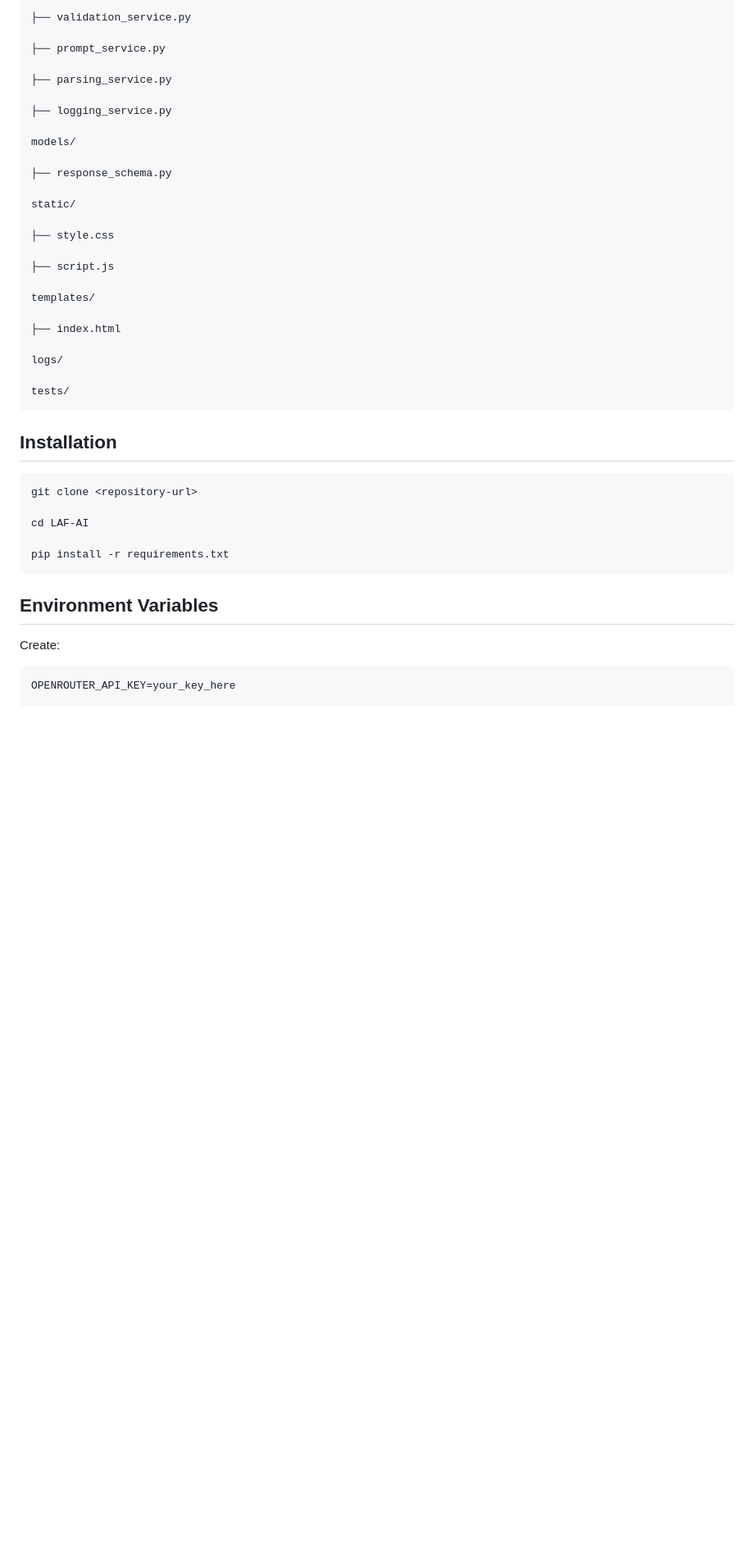
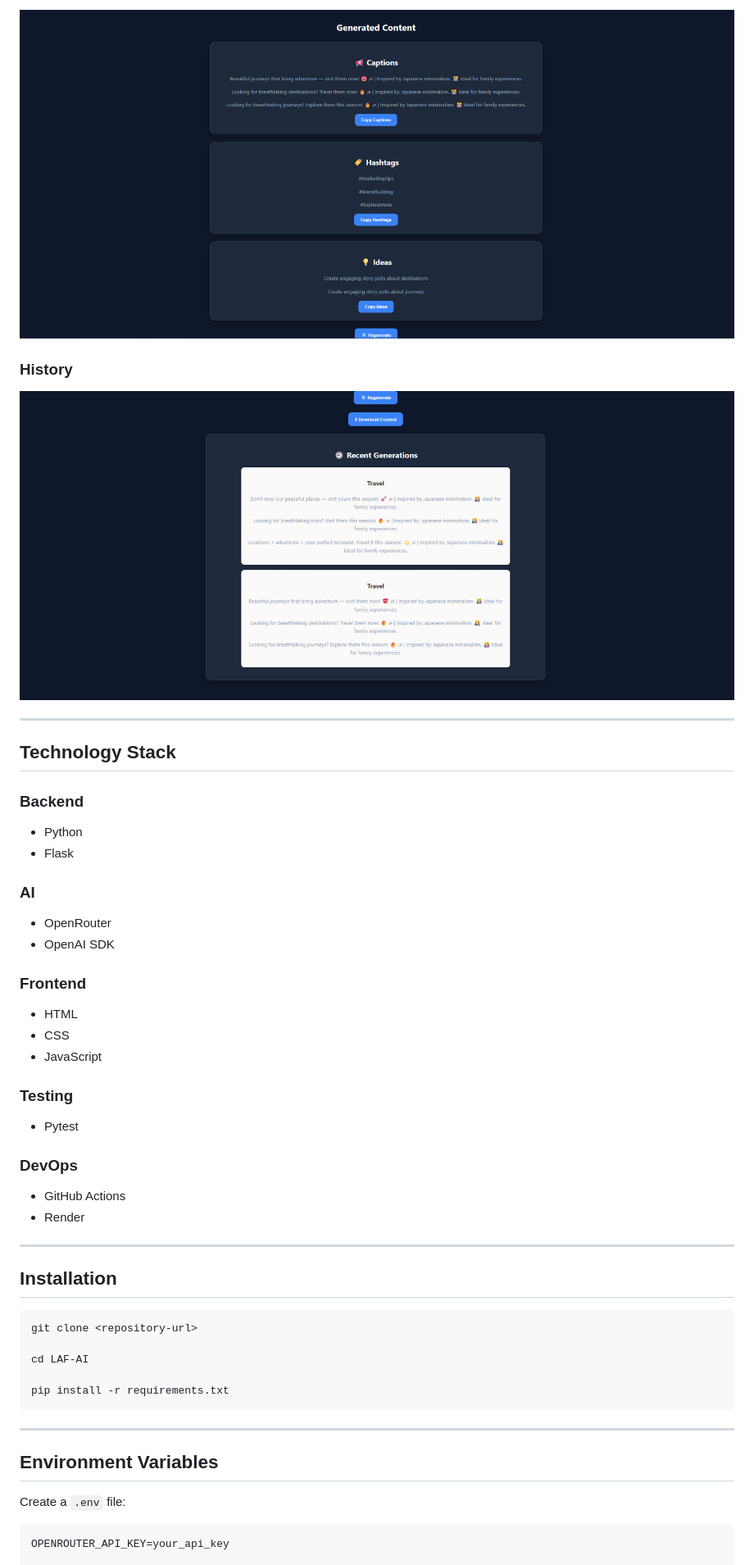
Before and after one commit to Alee-n/LAF-AI---Content-Generator, a Markdown page: README.md, the part around one of its changes. Shown at 82% size. GitHub-like rendering; pictures changed too: screenshots/generation.png (added), screenshots/history.png (added); blank space fills up the shorter version.

Commit message:
Completed testing and Reliability

````diff
--- a/README.md
+++ b/README.md
@@ -104,30 +160,40 @@ services/
 
-├── validation_service.py
+![Generated Content](screenshots/generation.png)
 
-├── prompt_service.py
+### History
 
-├── parsing_service.py
+![History](screenshots/history.png)
 
-├── logging_service.py
+---
 
-models/
+## Technology Stack
 
-├── response_schema.py
+### Backend
 
-static/
+* Python
+* Flask
 
-├── style.css
+### AI
 
-├── script.js
+* OpenRouter
+* OpenAI SDK
 
-templates/
+### Frontend
 
-├── index.html
+* HTML
+* CSS
+* JavaScript
 
-logs/
+### Testing
 
-tests/
-```
+* Pytest
+
+### DevOps
+
+* GitHub Actions
+* Render
+
+---
 
 ## Installation
 
@@ -139,10 +205,12 @@ cd LAF-AI
 pip install -r requirements.txt
 ```
 
+---
+
 ## Environment Variables
 
-Create:
+Create a `.env` file:
 
 ```env
-OPENROUTER_API_KEY=your_key_here
+OPENROUTER_API_KEY=your_api_key
 
````
Also changed, not shown: other parts of README.md (+190 -70 lines), docs/api-flow.md (added, +21 -0 lines), docs/scalability.md (added, +15 -0 lines), docs/technical-decisions.md (added, +21 -0 lines), screenshots/home.png (added), 8 other files.
